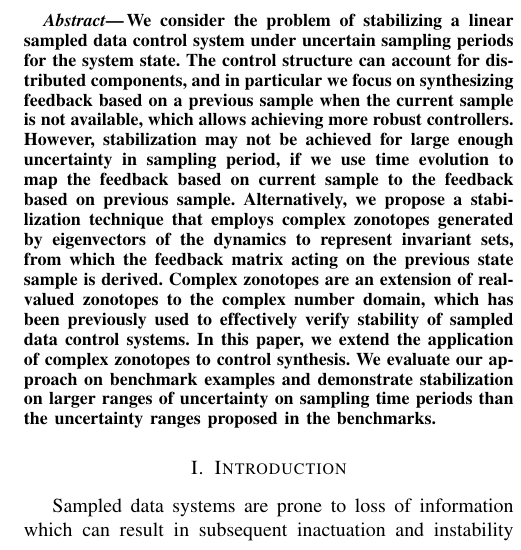
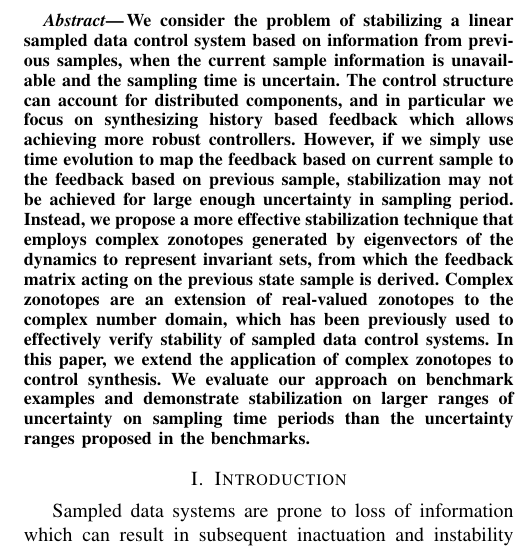
Before and after one commit to asarvind/2021CDCsynthesis, a LaTeX paper (main.tex): part of one column of page 1 of 6, cut so that both start at the same text. Compiled offline with pdfLaTeX.

Commit message:
updated abstract

```diff
--- a/main.tex
+++ b/main.tex
@@ -42,24 +42,25 @@ Synthesizing Stabilization Feedback using Complex Zonotope
 %%%%%%%%%%%%%%%%%%%%%%%%%%%%%%%%%%%%%%%%%%%%%%%%%%%%%%%%%%%%%%%%%%%%%%%%%%%%%%%%
 \begin{abstract}
 We consider the problem of stabilizing a linear sampled data control
-system under uncertain sampling periods for the system state.  The
-control structure can account for distributed components, and in
-particular we focus on synthesizing feedback based on a previous
-sample when the current sample is not available, which allows
-achieving more robust controllers.  However, stabilization may not be
-achieved for large enough uncertainty in sampling period, if we use
+system based on information from previous samples, when the current
+sample information is unavailable and the sampling time is uncertain.
+The control structure can account for distributed components, and in
+particular we focus on synthesizing history based feedback which
+allows achieving more robust controllers.  However, if we simply use
 time evolution to map the feedback based on current sample to the
-feedback based on previous sample.  Alternatively, we propose a
-stabilization technique that employs complex zonotopes generated by
-eigenvectors of the dynamics to represent invariant sets, from which
-the feedback matrix acting on the previous state sample is derived.
-Complex zonotopes are an extension of real-valued zonotopes to the
-complex number domain, which has been previously used to effectively verify
-stability of sampled data control systems.  In this paper, we extend
-the application of complex zonotopes to control synthesis.  We
-evaluate our approach on benchmark examples and demonstrate
-stabilization on larger ranges of uncertainty on sampling time periods
-than the uncertainty ranges proposed in the benchmarks.
+feedback based on previous sample, stabilization may not be achieved
+for large enough uncertainty in sampling period.  Instead, we propose
+a more effective stabilization technique that employs complex
+zonotopes generated by eigenvectors of the dynamics to represent
+invariant sets, from which the feedback matrix acting on the previous
+state sample is derived.  Complex zonotopes are an extension of
+real-valued zonotopes to the complex number domain, which has been
+previously used to effectively verify stability of sampled data
+control systems.  In this paper, we extend the application of complex
+zonotopes to control synthesis.  We evaluate our approach on benchmark
+examples and demonstrate stabilization on larger ranges of uncertainty
+on sampling time periods than the uncertainty ranges proposed in the
+benchmarks.
 \end{abstract}
 %%%%%%%%%%%%%%%%%%%%%%%%%%%%%%%%%%%%%%%%%%%%%%%%%%%%%%%%%%%%%%%%%%%%%%%%%%%%%%%%
 
```
